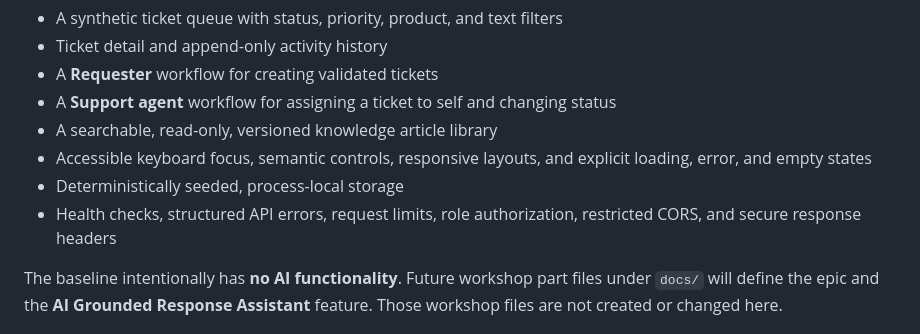
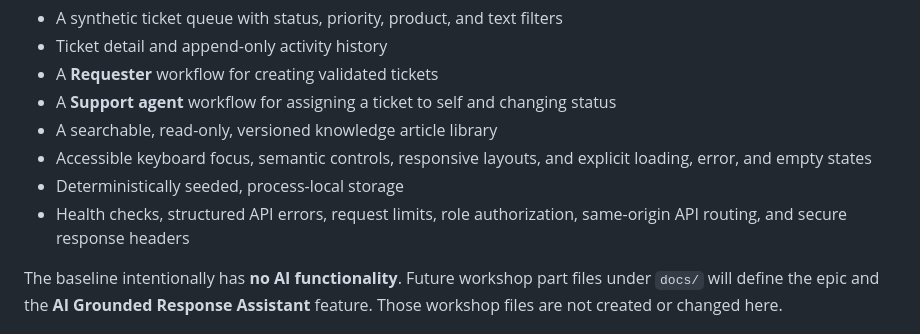
Before and after one commit to jasonfarrell-msft/ws-ai-sdlc, a Markdown page: README.md, the part around the change. Rendered like a GitHub page.

```diff
--- a/README.md
+++ b/README.md
@@ -20,7 +20,7 @@ ticketing systems, or AI services.
   loading, error, and empty states
 - Deterministically seeded, process-local storage
 - Health checks, structured API errors, request limits, role authorization,
-  restricted CORS, and secure response headers
+  same-origin API routing, and secure response headers
 
 The baseline intentionally has **no AI functionality**. Future workshop part
 files under `docs/` will define the epic and the **AI Grounded Response
```
Also changed, not shown: docs/01-azure-foundation.md (+13 -6 lines).
